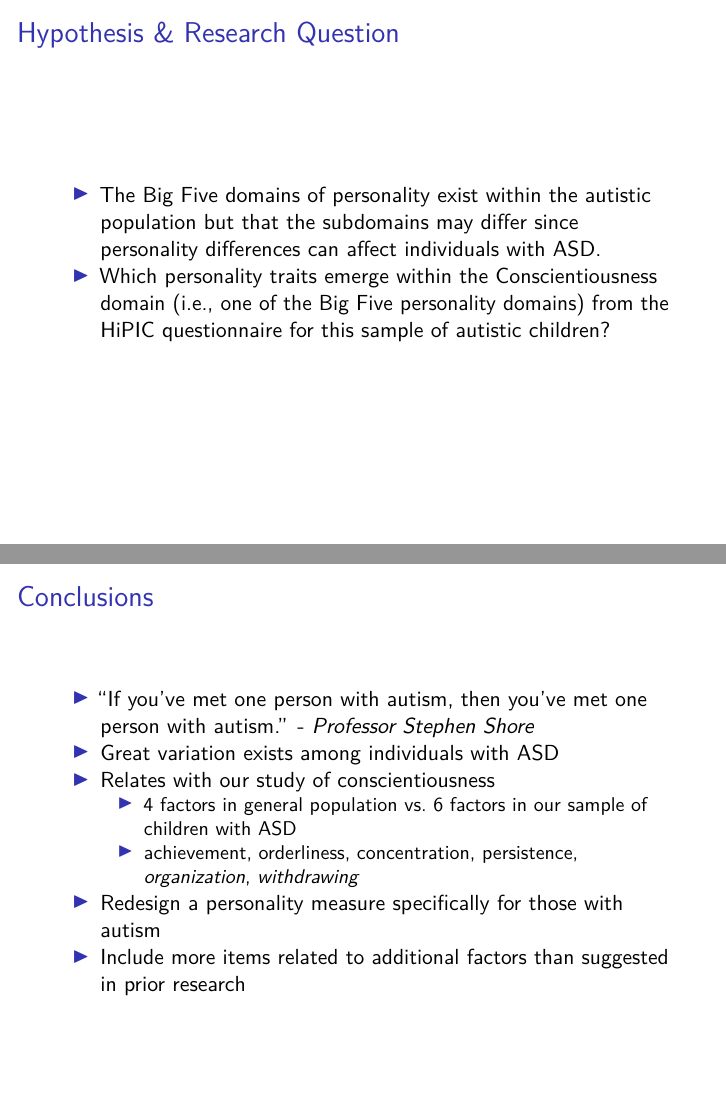
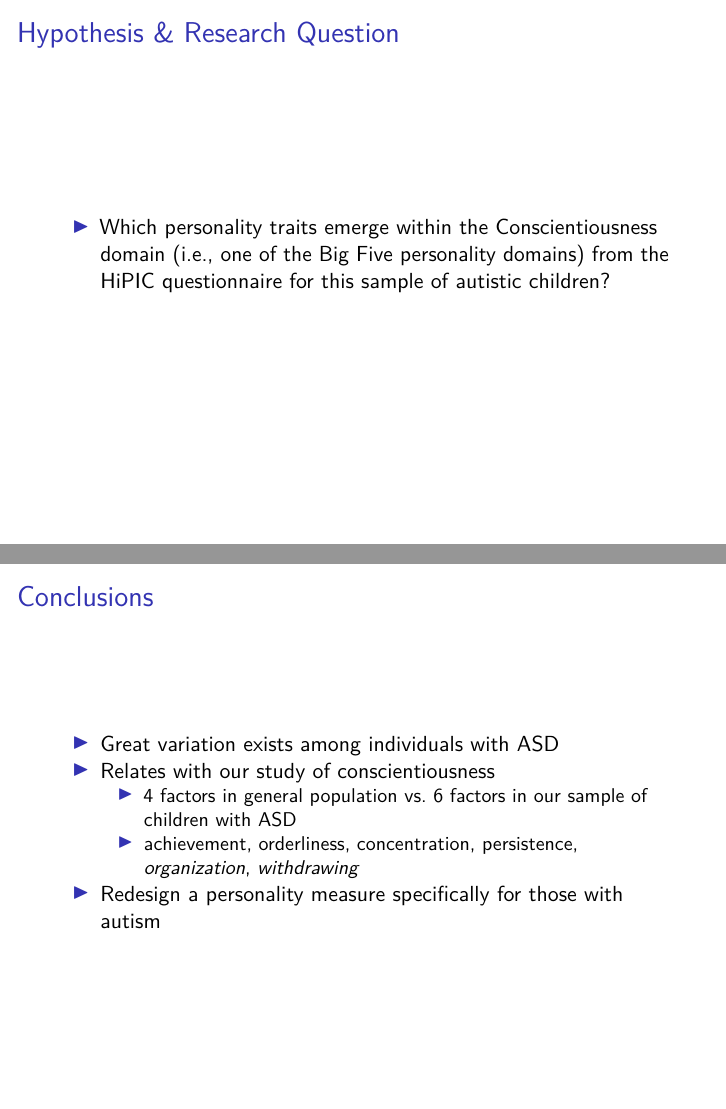
Before and after one commit to eric458/factanal, an R Markdown document (scripts/Straus_Burnheimer_Yo_presentation.Rmd): pages 5 and 15 of 18, joined at a grey line. Rendered offline with R 4.5, knitr and Pandoc, then LaTeX, with nearby package versions; some code elsewhere in the file could not run offline.

Commit message:
Reduced some information in our slides

```diff
--- a/scripts/Straus_Burnheimer_Yo_presentation.Rmd
+++ b/scripts/Straus_Burnheimer_Yo_presentation.Rmd
@@ -275,7 +275,6 @@ Goal of our exploratory study was to see whether the Hierarchical Personality In
 
 ## Hypothesis & Research Question
 
-- The Big Five domains of personality exist within the autistic population but that the subdomains may differ since personality differences can affect individuals with ASD.
 - Which personality traits emerge within the Conscientiousness domain (i.e., one of the Big Five personality domains) from the HiPIC questionnaire for this sample of autistic children?
 
 ## Data - Wood et al. (2019) Study
@@ -373,15 +371,12 @@ Table 1: EFA Model Results and Actions Taken
 
 ## Conclusions
 
-- "If you’ve met one person with autism, then you’ve met one person with autism." - *Professor Stephen Shore*
 - Great variation exists among individuals with ASD
 - Relates with our study of conscientiousness
   - 4 factors in general population vs. 6 factors in our sample of children with ASD
   - achievement, orderliness, concentration, persistence, *organization*, *withdrawing*
+- Redesign a personality measure specifically for those with autism
 
-- Redesign a personality measure specifically for those with autism
-- Include more items related to additional factors than suggested in prior
-research
 
 ## References
 
```
Also changed, not shown: scripts/Straus_Burnheimer_Yo_presentation.Rmd (3 more changed lines).
